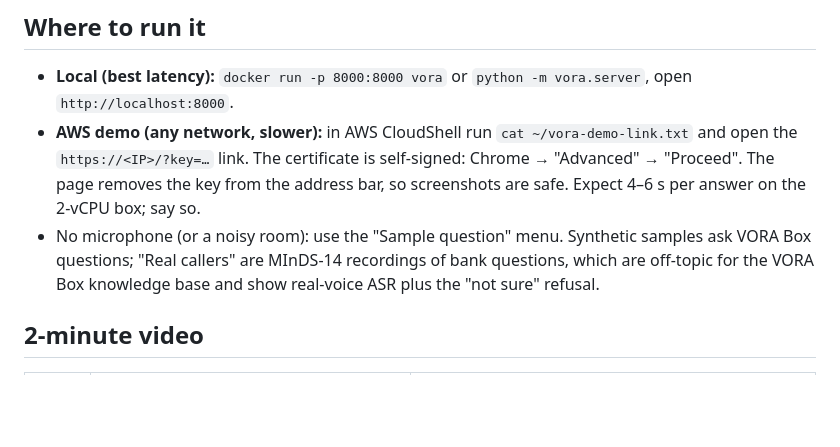
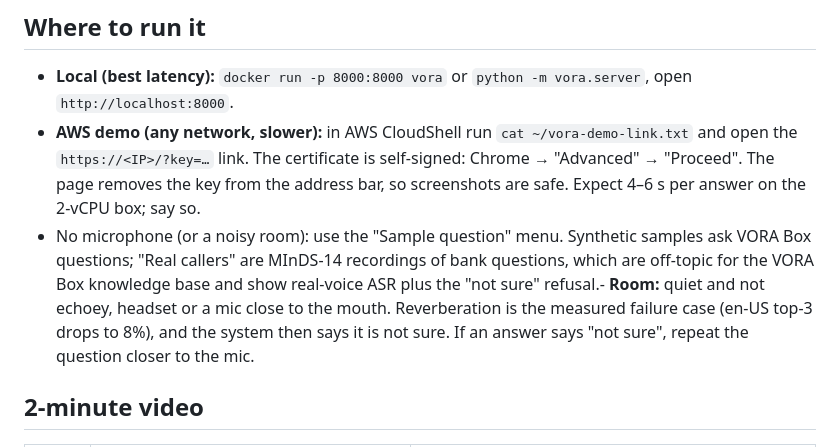
Before and after one commit to Brian-code-123/VORA, a Markdown page: docs/demo-script.md, the part around the change. Rendered like a GitHub page; blank space fills up the shorter version.

Commit message:
Advise a quiet, non-echoey room for demos
Reverberation is the measured failure case (en-US top-3 falls to
8% and the system refuses). Say so in the demo setup, with what to
do when an answer comes back "not sure".

```diff
--- a/docs/demo-script.md
+++ b/docs/demo-script.md
@@ -3,7 +3,7 @@
 ## Where to run it
 - **Local (best latency):** `docker run -p 8000:8000 vora` or `python -m vora.server`, open `http://localhost:8000`.
 - **AWS demo (any network, slower):** in AWS CloudShell run `cat ~/vora-demo-link.txt` and open the `https://<IP>/?key=…` link. The certificate is self-signed: Chrome → "Advanced" → "Proceed". The page removes the key from the address bar, so screenshots are safe. Expect 4–6 s per answer on the 2-vCPU box; say so.
-- No microphone (or a noisy room): use the "Sample question" menu. Synthetic samples ask VORA Box questions; "Real callers" are MInDS-14 recordings of bank questions, which are off-topic for the VORA Box knowledge base and show real-voice ASR plus the "not sure" refusal.
+- No microphone (or a noisy room): use the "Sample question" menu. Synthetic samples ask VORA Box questions; "Real callers" are MInDS-14 recordings of bank questions, which are off-topic for the VORA Box knowledge base and show real-voice ASR plus the "not sure" refusal.- **Room:** quiet and not echoey, headset or a mic close to the mouth. Reverberation is the measured failure case (en-US top-3 drops to 8%), and the system then says it is not sure. If an answer says "not sure", repeat the question closer to the mic.
 
 ## 2-minute video
 | Time | Show | Say |
```
